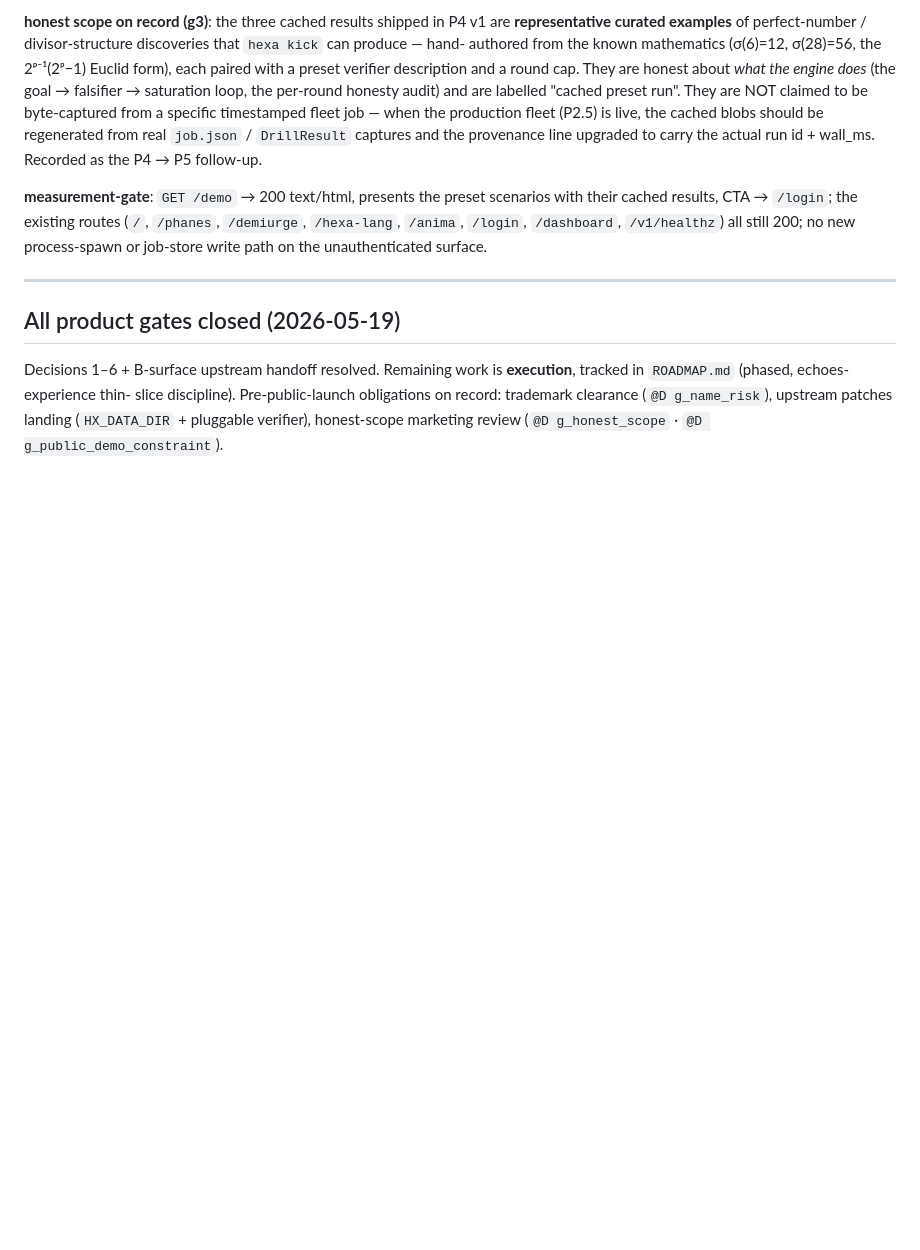
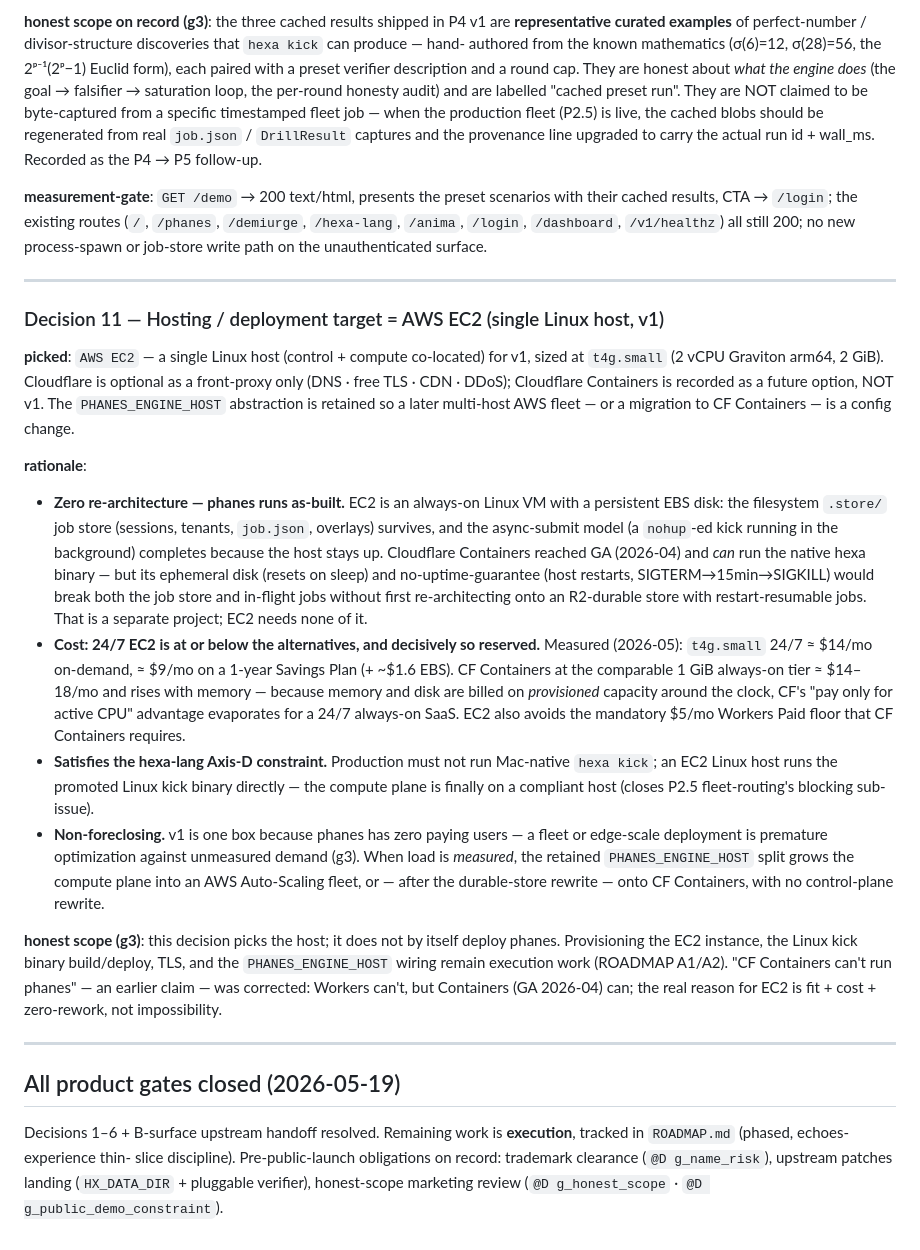
Before and after one commit to dancinlab/phanes, a Markdown page: design.md, the part around the change. Rendered like a GitHub page; blank space fills up the shorter version.

Commit message:
docs(design): Decision 11 — hosting target = AWS EC2 (single Linux host, v1)
Records the first of the deployment decisions (the "하나하나 상의"
decision-gate pass). Picked AWS EC2 — a single t4g.small Linux host
with control + compute co-located for v1.

Rationale captured in full in design.md: EC2 runs phanes as-built (no
re-architecture — persistent EBS holds the .store/ job store, always-on
host lets async kick jobs finish); 24/7 cost is ~$9/mo on a 1-year
Savings Plan, at or below CF Containers for the same tier; an EC2 Linux
host satisfies the hexa-lang Axis-D no-Mac-native-kick constraint; and
the retained PHANES_ENGINE_HOST split keeps a later fleet or CF
Containers migration a config change.

Honest correction on record: an earlier claim that "Cloudflare can't
run phanes" was Workers-specific — Cloudflare Containers reached GA
2026-04 and can run the native binary. The real reason for EC2 is
fit + cost + zero-rework, not impossibility. CF Containers stays a
documented future option (needs an R2-durable-store rewrite first);
Cloudflare as a front-proxy (DNS/TLS/CDN) remains optional and free.

Co-Authored-By: Claude Opus 4.7 (1M context) <noreply@anthropic.com>

```diff
--- a/design.md
+++ b/design.md
@@ -513,6 +513,56 @@ job-store write path on the unauthenticated surface.
 
 ---
 
+### Decision 11 — Hosting / deployment target = AWS EC2 (single Linux host, v1)
+
+**picked**: `AWS EC2` — a single Linux host (control + compute
+co-located) for v1, sized at `t4g.small` (2 vCPU Graviton arm64, 2 GiB).
+Cloudflare is optional as a front-proxy only (DNS · free TLS · CDN ·
+DDoS); Cloudflare Containers is recorded as a future option, NOT v1.
+The `PHANES_ENGINE_HOST` abstraction is retained so a later multi-host
+AWS fleet — or a migration to CF Containers — is a config change.
+
+**rationale**:
+- **Zero re-architecture — phanes runs as-built.** EC2 is an always-on
+  Linux VM with a persistent EBS disk: the filesystem `.store/` job
+  store (sessions, tenants, `job.json`, overlays) survives, and the
+  async-submit model (a `nohup`-ed kick running in the background)
+  completes because the host stays up. Cloudflare Containers reached GA
+  (2026-04) and *can* run the native hexa binary — but its ephemeral
+  disk (resets on sleep) and no-uptime-guarantee (host restarts,
+  SIGTERM→15min→SIGKILL) would break both the job store and in-flight
+  jobs without first re-architecting onto an R2-durable store with
+  restart-resumable jobs. That is a separate project; EC2 needs none of
+  it.
+- **Cost: 24/7 EC2 is at or below the alternatives, and decisively so
+  reserved.** Measured (2026-05): `t4g.small` 24/7 ≈ $14/mo on-demand,
+  ≈ $9/mo on a 1-year Savings Plan (+ ~$1.6 EBS). CF Containers at the
+  comparable 1 GiB always-on tier ≈ $14–18/mo and rises with memory —
+  because memory and disk are billed on *provisioned* capacity around
+  the clock, CF's "pay only for active CPU" advantage evaporates for a
+  24/7 always-on SaaS. EC2 also avoids the mandatory $5/mo Workers Paid
+  floor that CF Containers requires.
+- **Satisfies the hexa-lang Axis-D constraint.** Production must not run
+  Mac-native `hexa kick`; an EC2 Linux host runs the promoted Linux
+  kick binary directly — the compute plane is finally on a compliant
+  host (closes P2.5 fleet-routing's blocking sub-issue).
+- **Non-foreclosing.** v1 is one box because phanes has zero paying
+  users — a fleet or edge-scale deployment is premature optimization
+  against unmeasured demand (g3). When load is *measured*, the retained
+  `PHANES_ENGINE_HOST` split grows the compute plane into an AWS
+  Auto-Scaling fleet, or — after the durable-store rewrite — onto CF
+  Containers, with no control-plane rewrite.
+
+**honest scope (g3)**: this decision picks the host; it does not by
+itself deploy phanes. Provisioning the EC2 instance, the Linux kick
+binary build/deploy, TLS, and the `PHANES_ENGINE_HOST` wiring remain
+execution work (ROADMAP A1/A2). "CF Containers can't run phanes" — an
+earlier claim — was corrected: Workers can't, but Containers (GA
+2026-04) can; the real reason for EC2 is fit + cost + zero-rework, not
+impossibility.
+
+---
+
 ## All product gates closed (2026-05-19)
 
 Decisions 1–6 + B-surface upstream handoff resolved. Remaining work is
```
